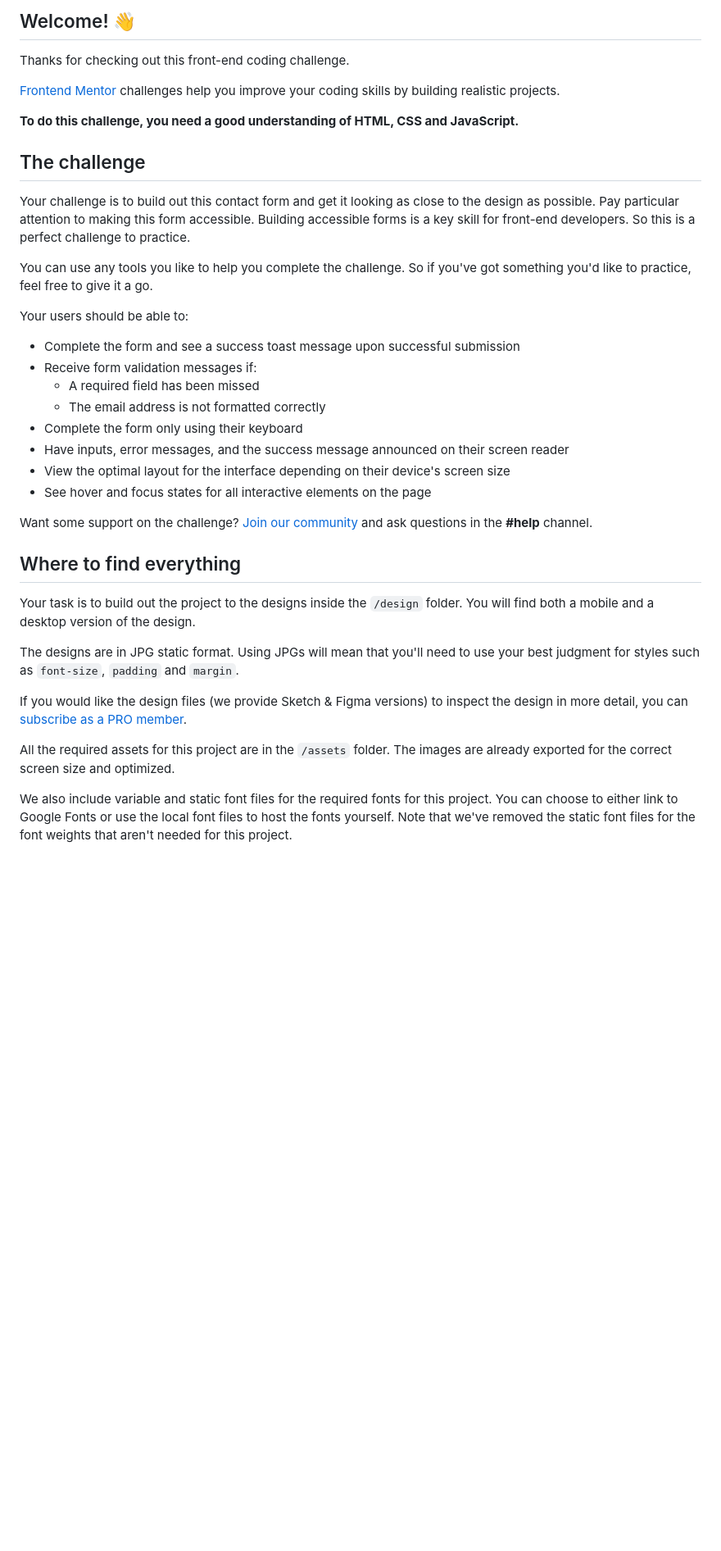
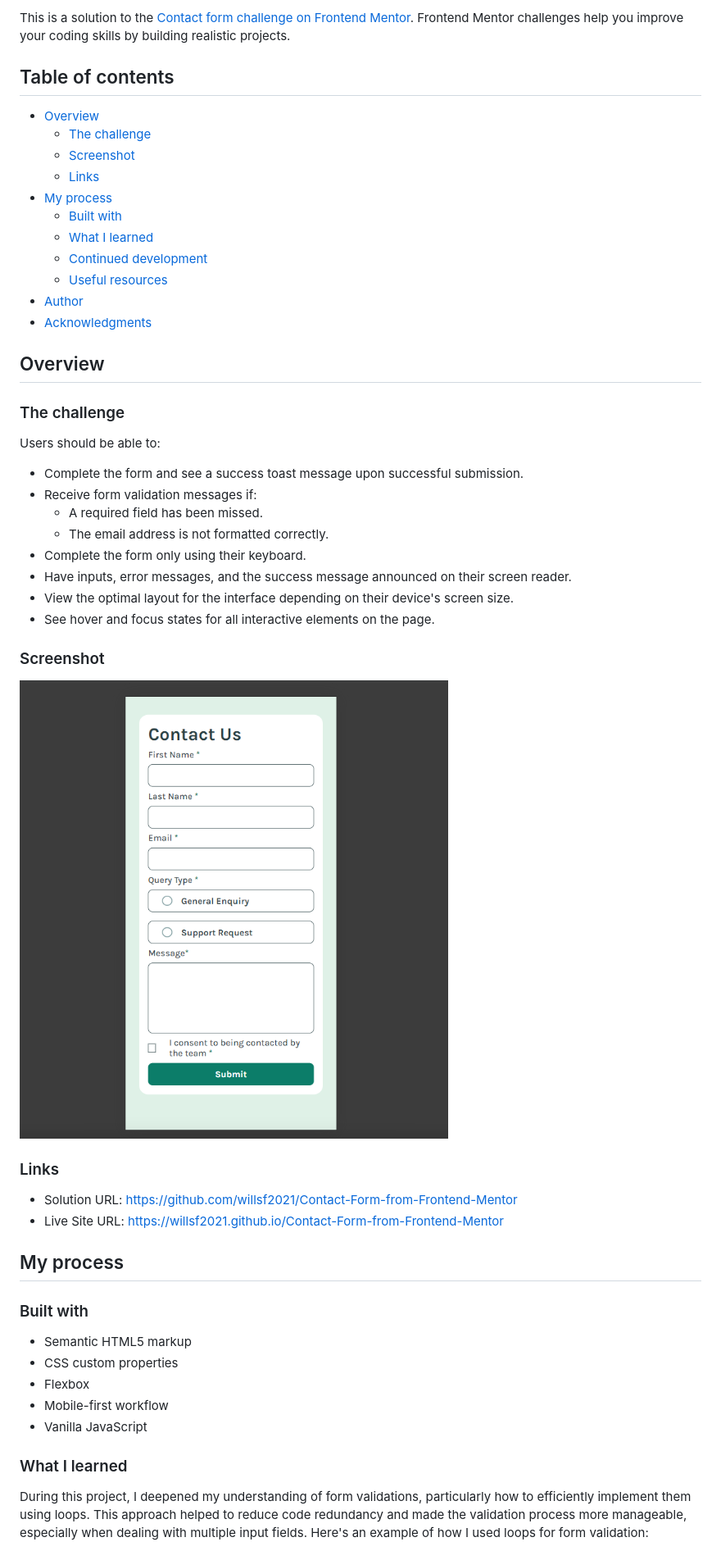
Before and after one commit to willsf2021/Contact-Form-from-Frontend-Mentor, a Markdown page: README.md, the part around the change printed below. Shown: that part at 82% size. Drawn GitHub-style; pictures changed too: screenshot.png (added); blank space fills up the shorter version.

Commit message:
Add screenshot and updated README

```diff
--- a/README.md
+++ b/README.md
@@ -4,40 +3,55 @@
 
-## Welcome! 👋
+This is a solution to the [Contact form challenge on Frontend Mentor](https://www.frontendmentor.io/challenges/contact-form--G-hYlqKJj). Frontend Mentor challenges help you improve your coding skills by building realistic projects.
 
-Thanks for checking out this front-end coding challenge.
+## Table of contents
 
-[Frontend Mentor](https://www.frontendmentor.io) challenges help you improve your coding skills by building realistic projects.
+- [Overview](#overview)
+  - [The challenge](#the-challenge)
+  - [Screenshot](#screenshot)
+  - [Links](#links)
+- [My process](#my-process)
+  - [Built with](#built-with)
+  - [What I learned](#what-i-learned)
+  - [Continued development](#continued-development)
+  - [Useful resources](#useful-resources)
+- [Author](#author)
+- [Acknowledgments](#acknowledgments)
 
-**To do this challenge, you need a good understanding of HTML, CSS and JavaScript.**
+## Overview
 
-## The challenge
+### The challenge
 
-Your challenge is to build out this contact form and get it looking as close to the design as possible. Pay particular attention to making this form accessible. Building accessible forms is a key skill for front-end developers. So this is a perfect challenge to practice.
+Users should be able to:
 
-You can use any tools you like to help you complete the challenge. So if you've got something you'd like to practice, feel free to give it a go.
+- Complete the form and see a success toast message upon successful submission.
+- Receive form validation messages if:
+  - A required field has been missed.
+  - The email address is not formatted correctly.
+- Complete the form only using their keyboard.
+- Have inputs, error messages, and the success message announced on their screen reader.
+- View the optimal layout for the interface depending on their device's screen size.
+- See hover and focus states for all interactive elements on the page.
 
-Your users should be able to:
+### Screenshot
 
-- Complete the form and see a success toast message upon successful submission
-- Receive form validation messages if:
-  - A required field has been missed
-  - The email address is not formatted correctly
-- Complete the form only using their keyboard
-- Have inputs, error messages, and the success message announced on their screen reader
-- View the optimal layout for the interface depending on their device's screen size
-- See hover and focus states for all interactive elements on the page
+![](./screenshot.png)
 
-Want some support on the challenge? [Join our community](https://www.frontendmentor.io/community) and ask questions in the **#help** channel.
+### Links
 
-## Where to find everything
+- Solution URL: https://github.com/willsf2021/Contact-Form-from-Frontend-Mentor
+- Live Site URL: https://willsf2021.github.io/Contact-Form-from-Frontend-Mentor
 
-Your task is to build out the project to the designs inside the `/design` folder. You will find both a mobile and a desktop version of the design.
+## My process
 
-The designs are in JPG static format. Using JPGs will mean that you'll need to use your best judgment for styles such as `font-size`, `padding` and `margin`.
+### Built with
 
-If you would like the design files (we provide Sketch & Figma versions) to inspect the design in more detail, you can [subscribe as a PRO member](https://www.frontendmentor.io/pro).
+- Semantic HTML5 markup
+- CSS custom properties
+- Flexbox
+- Mobile-first workflow
+- Vanilla JavaScript
 
-All the required assets for this project are in the `/assets` folder. The images are already exported for the correct screen size and optimized.
+### What I learned
 
-We also include variable and static font files for the required fonts for this project. You can choose to either link to Google Fonts or use the local font files to host the fonts yourself. Note that we've removed the static font files for the font weights that aren't needed for this project.
+During this project, I deepened my understanding of form validations, particularly how to efficiently implement them using loops. This approach helped to reduce code redundancy and made the validation process more manageable, especially when dealing with multiple input fields. Here's an example of how I used loops for form validation:
 
```
Also changed, not shown: other parts of README.md (+50 -49 lines).
